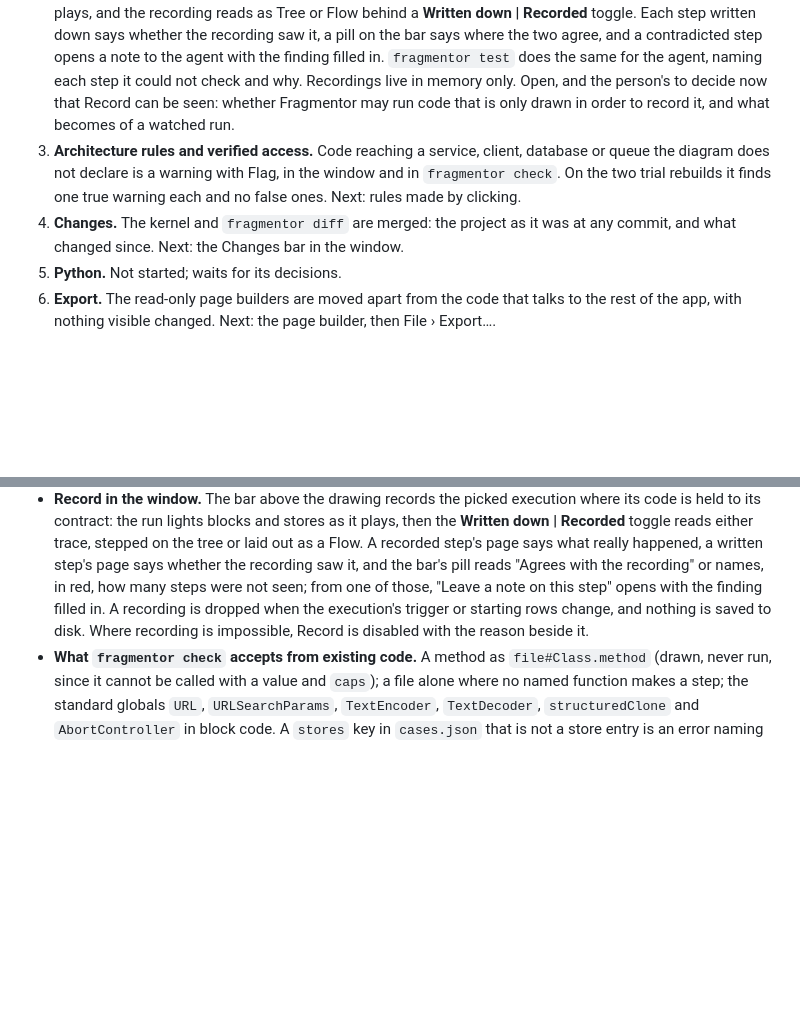
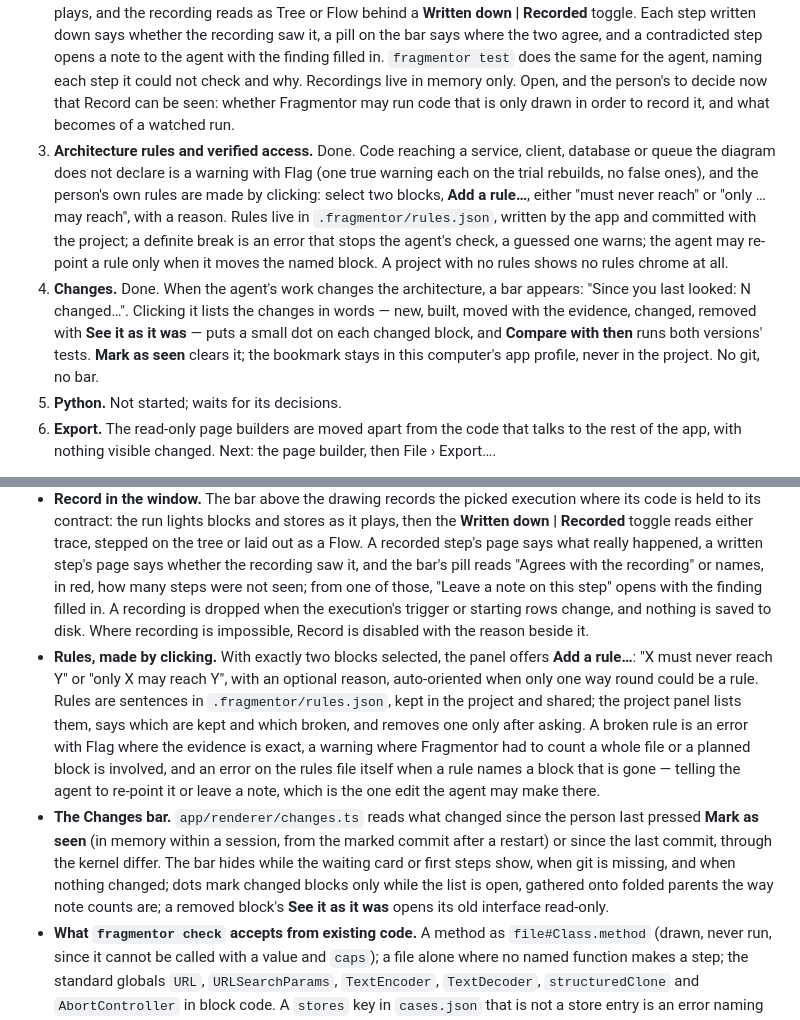
Before and after one commit to quinngifford/Fragmentor, a Markdown page: STATUS.md, 2 parts joined by grey strips. Rendered like a GitHub page; blank space fills up the shorter version.

Commit message:
Say that rules by clicking and the Changes bar are done
Co-Authored-By: Claude Fable 5 <noreply@anthropic.com>

```diff
--- a/STATUS.md
+++ b/STATUS.md
@@ -6,8 +6,8 @@
 
 1. **First run on a real codebase.** Done, and judged by the person. Two rounds of trials — Claude agents following the guide on json-server, the realworld Express API and empty folders, scored from git and the check in `scratch/trials/findings.md` — and what they taught is in the guide and the check: contracts are type declarations, so a rebuild leaves the buyer's build as it was; the app's first minutes are Phase 2; a large system opens readable at 60%. Round two left no footprint and no broken build, and what it still found was folded in as the round-two fixes. The person then ran the real thing, Claude Code rebuilding json-server, and found one loose end: the agent left `.claude/skills/` uncommitted, though the rebuild command's own list names it. Noted for round three.
 2. **Recorded traces.** **Record** is on the execution bar: it runs the real code, lights the blocks and stores as it plays, and the recording reads as Tree or Flow behind a **Written down | Recorded** toggle. Each step written down says whether the recording saw it, a pill on the bar says where the two agree, and a contradicted step opens a note to the agent with the finding filled in. `fragmentor test` does the same for the agent, naming each step it could not check and why. Recordings live in memory only. Open, and the person's to decide now that Record can be seen: whether Fragmentor may run code that is only drawn in order to record it, and what becomes of a watched run.
-3. **Architecture rules and verified access.** Code reaching a service, client, database or queue the diagram does not declare is a warning with Flag, in the window and in `fragmentor check`. On the two trial rebuilds it finds one true warning each and no false ones. Next: rules made by clicking.
-4. **Changes.** The kernel and `fragmentor diff` are merged: the project as it was at any commit, and what changed since. Next: the Changes bar in the window.
+3. **Architecture rules and verified access.** Done. Code reaching a service, client, database or queue the diagram does not declare is a warning with Flag (one true warning each on the trial rebuilds, no false ones), and the person's own rules are made by clicking: select two blocks, **Add a rule…**, either "must never reach" or "only … may reach", with a reason. Rules live in `.fragmentor/rules.json`, written by the app and committed with the project; a definite break is an error that stops the agent's check, a guessed one warns; the agent may re-point a rule only when it moves the named block. A project with no rules shows no rules chrome at all.
+4. **Changes.** Done. When the agent's work changes the architecture, a bar appears: "Since you last looked: N changed…". Clicking it lists the changes in words — new, built, moved with the evidence, changed, removed with **See it as it was** — puts a small dot on each changed block, and **Compare with then** runs both versions' tests. **Mark as seen** clears it; the bookmark stays in this computer's app profile, never in the project. No git, no bar.
 5. **Python.** Not started; waits for its decisions.
 6. **Export.** The read-only page builders are moved apart from the code that talks to the rest of the app, with nothing visible changed. Next: the page builder, then File › Export….
 
@@ -47,6 +47,8 @@ What is still open, for whoever picks this up:
 - **The first minutes in the window.** Until the agent's first block arrives, the canvas shows a card, "Waiting for your agent", with the same two headed steps as the first-steps window and a Copy button beside the phrase to send. **Open Project…** on a folder that is not a project offers the new-project questions for that folder, with the starting point preset and **Start project**; on a folder inside a project it opens that project. When an AGENTS.md or CLAUDE.md was already there, **Add the line** adds the one line pointing at FRAGMENTOR.md, only on a click. When the `fragmentor` command is not installed, the first-steps window says so first, under "Before you start". A drawn function block with typed ports offers **Hold to its contract**, which leaves the agent a note asking for exactly that.
 - **`fragmentor test` records executions.** Each execution whose trigger leads to code held to its contract is run in the sandbox and held to what ran: MET, or FAILED naming the step the run contradicts, with a count of what this run could not see. Anything else is held to its own expectations, and says it was not recorded and why.
 - **Record in the window.** The bar above the drawing records the picked execution where its code is held to its contract: the run lights blocks and stores as it plays, then the **Written down | Recorded** toggle reads either trace, stepped on the tree or laid out as a Flow. A recorded step's page says what really happened, a written step's page says whether the recording saw it, and the bar's pill reads "Agrees with the recording" or names, in red, how many steps were not seen; from one of those, "Leave a note on this step" opens with the finding filled in. A recording is dropped when the execution's trigger or starting rows change, and nothing is saved to disk. Where recording is impossible, Record is disabled with the reason beside it.
+- **Rules, made by clicking.** With exactly two blocks selected, the panel offers **Add a rule…**: "X must never reach Y" or "only X may reach Y", with an optional reason, auto-oriented when only one way round could be a rule. Rules are sentences in `.fragmentor/rules.json`, kept in the project and shared; the project panel lists them, says which are kept and which broken, and removes one only after asking. A broken rule is an error with Flag where the evidence is exact, a warning where Fragmentor had to count a whole file or a planned block is involved, and an error on the rules file itself when a rule names a block that is gone — telling the agent to re-point it or leave a note, which is the one edit the agent may make there.
+- **The Changes bar.** `app/renderer/changes.ts` reads what changed since the person last pressed **Mark as seen** (in memory within a session, from the marked commit after a restart) or since the last commit, through the kernel differ. The bar hides while the waiting card or first steps show, when git is missing, and when nothing changed; dots mark changed blocks only while the list is open, gathered onto folded parents the way note counts are; a removed block's **See it as it was** opens its old interface read-only.
 - **What `fragmentor check` accepts from existing code.** A method as `file#Class.method` (drawn, never run, since it cannot be called with a value and `caps`); a file alone where no named function makes a step; the standard globals `URL`, `URLSearchParams`, `TextEncoder`, `TextDecoder`, `structuredClone` and `AbortController` in block code. A `stores` key in `cases.json` that is not a store entry is an error naming the one meant. `fragmentor rebuild` and the other phrases typed into a shell explain that they are for the agent.
 - **Recording an execution, in the kernel.** `src/run/record.ts` runs the function an execution's trigger leads to, through the bench's own machinery, with every store read, write, remove and send reported by the harness; `src/model/recorded.ts` turns that into a trace marked `recorded` and checks each written-down step and expectation against it — seen, not seen with the reason, or not checkable from this run with the reason. On `examples/tickets` all four executions record and agree, and a wrong written step is caught. Only code held to its contract is recorded.
 - **Undeclared reach.** Every snapshot reads, through `src/lang/typescriptReach.ts` and `src/project/reach.ts`, which blocks each block's TypeScript code directly reaches, following barrels and path aliases. A crossing into any part that is not a component, which no access on the block, inside it or above it names, is a warning with Flag, naming the file and function it goes through. What could not be followed is a dim "Not checked in the code" line under Reaches and a "Reach not checked" section in the check; where it is unsure, it does not warn. Messenger's Deliver Notification declares `writes client`. On the trial rebuilds: json-server's command calls `createApp` without saying it reaches the API, and realworld's seed script calls the article and user services in-process without saying so — both true. A redraw takes about 10–30 ms longer warm.
```
